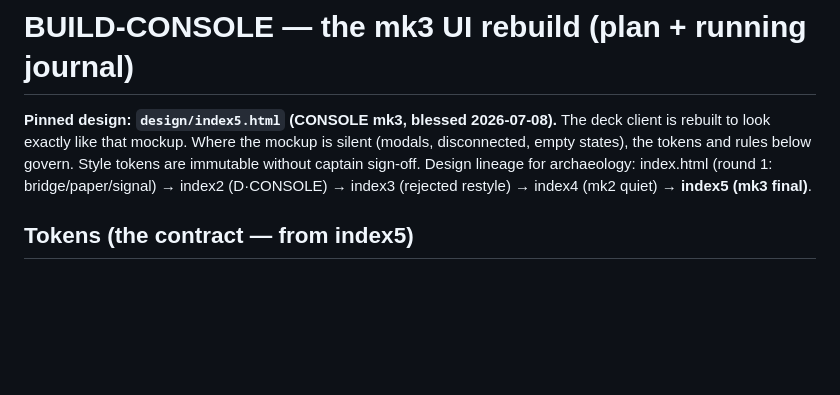
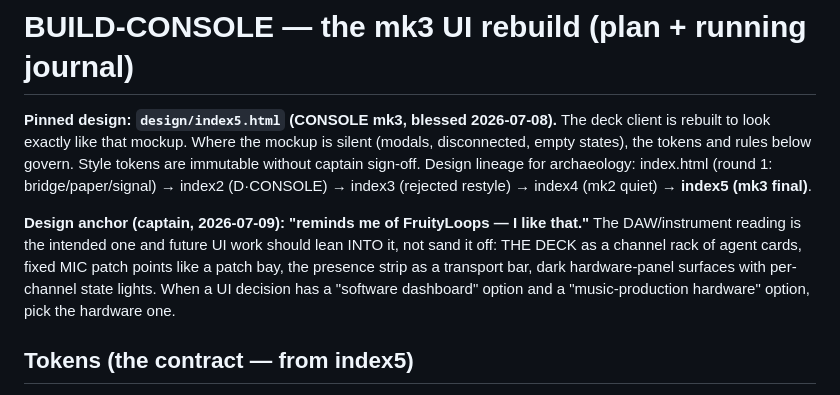
Before and after one commit to dn00/vocodeck2, a Markdown page: BUILD-CONSOLE.md, the part around the change. GitHub-like rendering; blank space fills up the shorter version.

Commit message:
docs(console): design anchor — lean into the DAW/instrument reading (captain, 2026-07-09)

```diff
--- a/BUILD-CONSOLE.md
+++ b/BUILD-CONSOLE.md
@@ -7,6 +7,14 @@ rules below govern. Style tokens are immutable without captain sign-off.
 Design lineage for archaeology: index.html (round 1: bridge/paper/signal)
 → index2 (D·CONSOLE) → index3 (rejected restyle) → index4 (mk2 quiet)
 → **index5 (mk3 final)**.
+
+**Design anchor (captain, 2026-07-09): "reminds me of FruityLoops — I
+like that."** The DAW/instrument reading is the intended one and future
+UI work should lean INTO it, not sand it off: THE DECK as a channel
+rack of agent cards, fixed MIC patch points like a patch bay, the
+presence strip as a transport bar, dark hardware-panel surfaces with
+per-channel state lights. When a UI decision has a "software dashboard"
+option and a "music-production hardware" option, pick the hardware one.
 
 ## Tokens (the contract — from index5)
 
```
